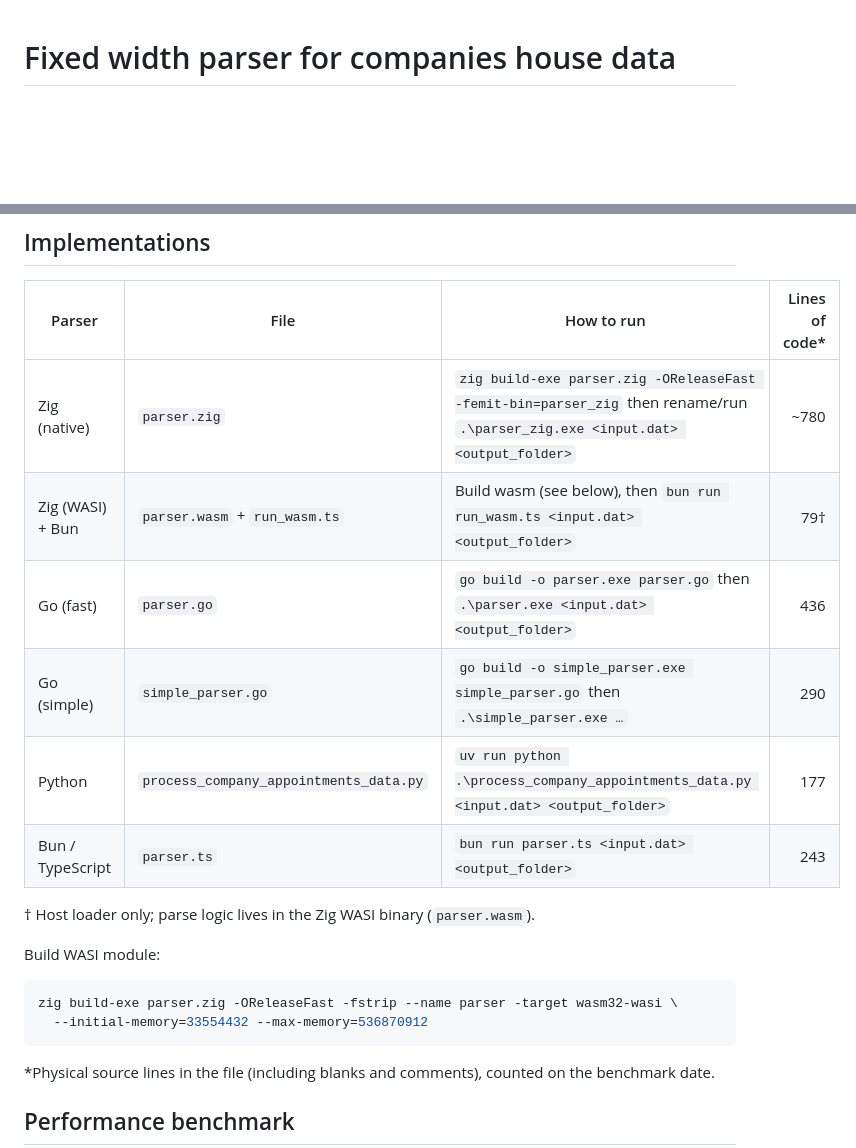
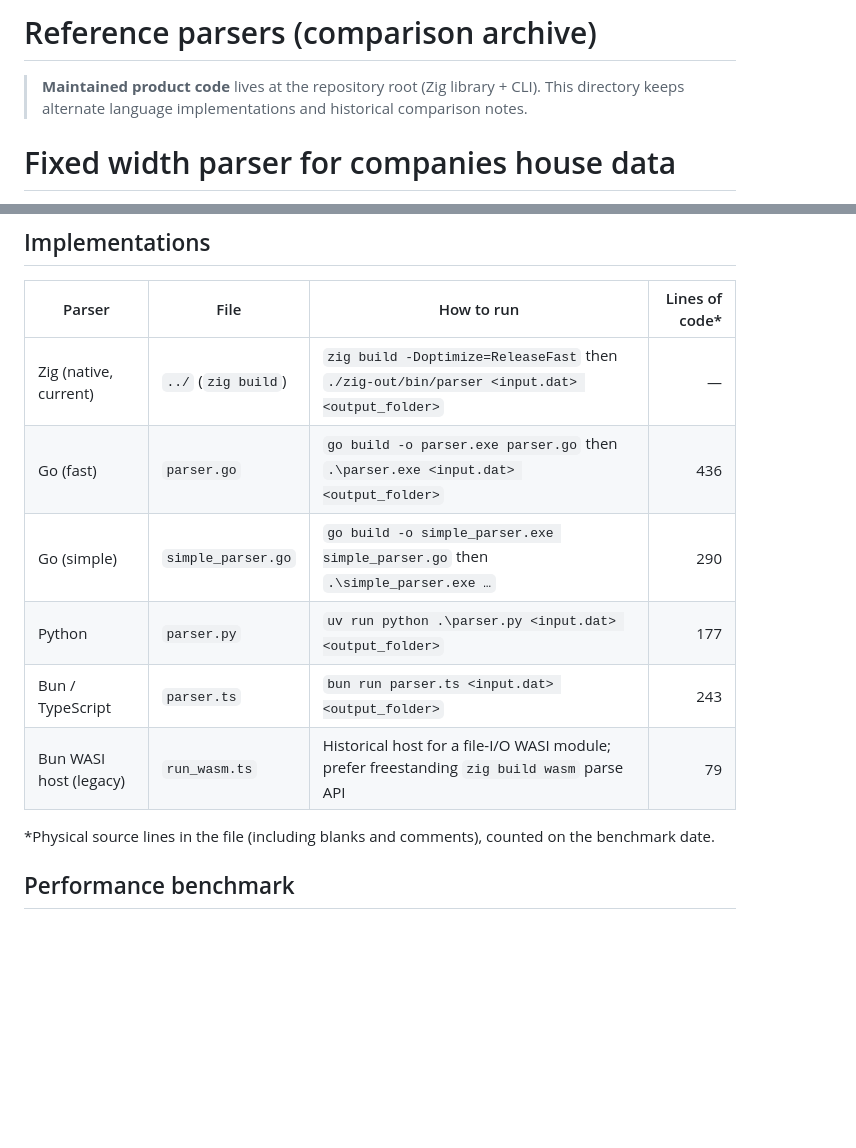
Before and after one commit to mrbrianevans/ch-fixedwidth, a Markdown page: reference/README.md, 2 parts joined by grey strips. Drawn GitHub-style; blank space fills up the shorter version.

Commit message:
Point reference README at the root Zig product
Clarify that reference/ is an archive of alternate parsers and update run instructions for relocated scripts.

````diff
--- a/reference/README.md
+++ b/reference/README.md
@@ -1,3 +1,7 @@
+# Reference parsers (comparison archive)
+
+> **Maintained product code** lives at the repository root (Zig library + CLI). This directory keeps alternate language implementations and historical comparison notes.
+
 # Fixed width parser for companies house data
 
 Companies House publish bulk data products in a custom file format which is broadly fixed width + variable width chevron separated values.
@@ -53,21 +57,12 @@ For test runs, I suggest running on a small file initially to check the output i
 
 | Parser | File | How to run | Lines of code\* |
 |--------|------|------------|----------------:|
-| Zig (native) | `parser.zig` | `zig build-exe parser.zig -OReleaseFast -femit-bin=parser_zig` then rename/run `.\parser_zig.exe <input.dat> <output_folder>` | ~780 |
-| Zig (WASI) + Bun | `parser.wasm` + `run_wasm.ts` | Build wasm (see below), then `bun run run_wasm.ts <input.dat> <output_folder>` | 79† |
+| Zig (native, current) | `../` (`zig build`) | `zig build -Doptimize=ReleaseFast` then `./zig-out/bin/parser <input.dat> <output_folder>` | — |
 | Go (fast) | `parser.go` | `go build -o parser.exe parser.go` then `.\parser.exe <input.dat> <output_folder>` | 436 |
 | Go (simple) | `simple_parser.go` | `go build -o simple_parser.exe simple_parser.go` then `.\simple_parser.exe …` | 290 |
-| Python | `process_company_appointments_data.py` | `uv run python .\process_company_appointments_data.py <input.dat> <output_folder>` | 177 |
+| Python | `parser.py` | `uv run python .\parser.py <input.dat> <output_folder>` | 177 |
 | Bun / TypeScript | `parser.ts` | `bun run parser.ts <input.dat> <output_folder>` | 243 |
-
-† Host loader only; parse logic lives in the Zig WASI binary (`parser.wasm`).
-
-Build WASI module:
-
-```bash
-zig build-exe parser.zig -OReleaseFast -fstrip --name parser -target wasm32-wasi \
-  --initial-memory=33554432 --max-memory=536870912
-```
+| Bun WASI host (legacy) | `run_wasm.ts` | Historical host for a file-I/O WASI module; prefer freestanding `zig build wasm` parse API | 79 |
 
 \*Physical source lines in the file (including blanks and comments), counted on the benchmark date.
 
````
